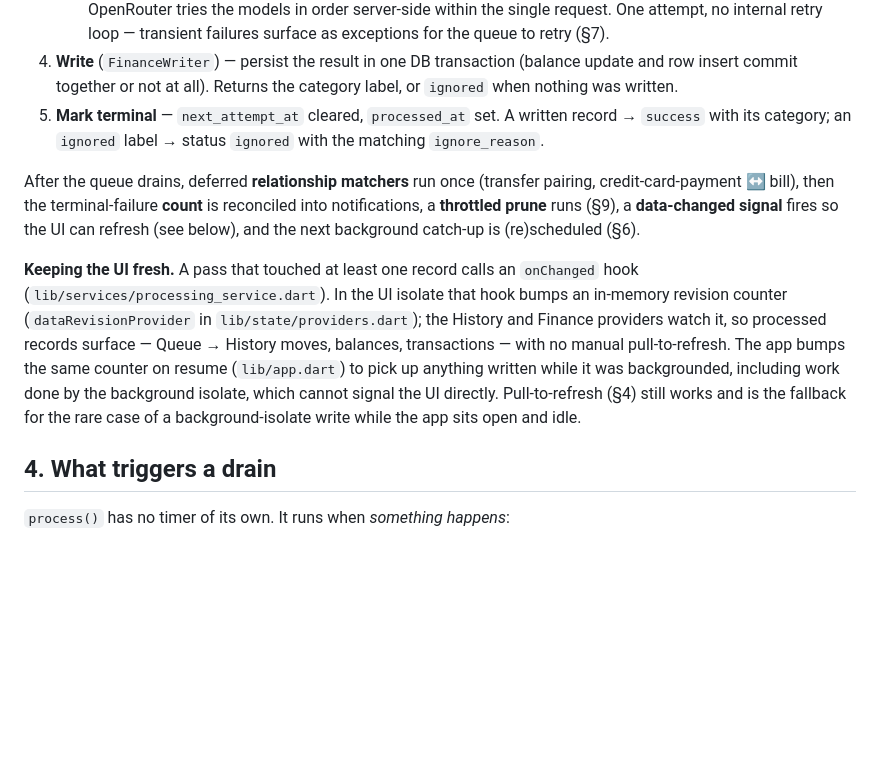
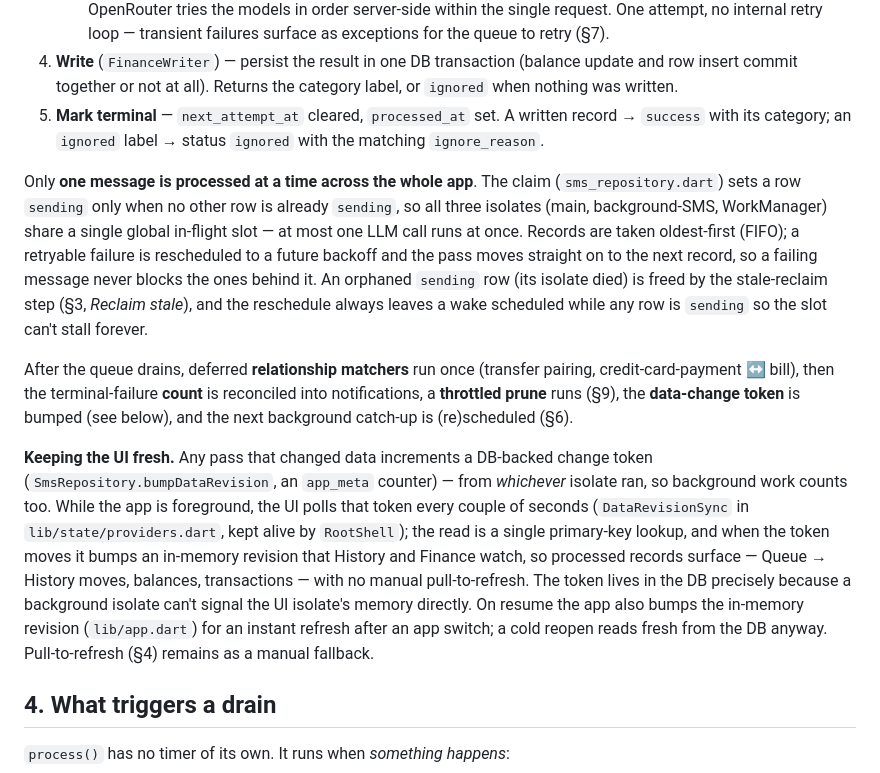
Before and after one commit to ahmedsadman/pawlet, a Markdown page: mobile-app/docs/message-pipeline.md, the part around the change. GitHub-like rendering; blank space fills up the shorter version.

Commit message:
docs: describe token-poll UI refresh and single in-flight serialization

```diff
--- a/mobile-app/docs/message-pipeline.md
+++ b/mobile-app/docs/message-pipeline.md
@@ -128,20 +128,32 @@ call while one is running is ignored) and, before touching anything, requeues st
    `success` with its category; an `ignored` label → status `ignored` with the matching
    `ignore_reason`.
 
+Only **one message is processed at a time across the whole app**. The claim
+(`sms_repository.dart`) sets a row `sending` only when no other row is already `sending`,
+so all three isolates (main, background-SMS, WorkManager) share a single global in-flight
+slot — at most one LLM call runs at once. Records are taken oldest-first (FIFO); a
+retryable failure is rescheduled to a future backoff and the pass moves straight on to the
+next record, so a failing message never blocks the ones behind it. An orphaned `sending`
+row (its isolate died) is freed by the stale-reclaim step (§3, *Reclaim stale*), and the
+reschedule always leaves a wake scheduled while any row is `sending` so the slot can't stall
+forever.
+
 After the queue drains, deferred **relationship matchers** run once (transfer pairing,
 credit-card-payment ↔ bill), then the terminal-failure **count** is reconciled into
-notifications, a **throttled prune** runs (§9), a **data-changed signal** fires so the UI
-can refresh (see below), and the next background catch-up is (re)scheduled (§6).
+notifications, a **throttled prune** runs (§9), the **data-change token** is bumped (see
+below), and the next background catch-up is (re)scheduled (§6).
 
-**Keeping the UI fresh.** A pass that touched at least one record calls an `onChanged`
-hook (`lib/services/processing_service.dart`). In the UI isolate that hook bumps an
-in-memory revision counter (`dataRevisionProvider` in `lib/state/providers.dart`); the
-History and Finance providers watch it, so processed records surface — Queue → History
-moves, balances, transactions — with no manual pull-to-refresh. The app bumps the same
-counter on resume (`lib/app.dart`) to pick up anything written while it was backgrounded,
-including work done by the background isolate, which cannot signal the UI directly.
-Pull-to-refresh (§4) still works and is the fallback for the rare case of a
-background-isolate write while the app sits open and idle.
+**Keeping the UI fresh.** Any pass that changed data increments a DB-backed change token
+(`SmsRepository.bumpDataRevision`, an `app_meta` counter) — from *whichever* isolate ran,
+so background work counts too. While the app is foreground, the UI polls that token every
+couple of seconds (`DataRevisionSync` in `lib/state/providers.dart`, kept alive by
+`RootShell`); the read is a single primary-key lookup, and when the token moves it bumps an
+in-memory revision that History and Finance watch, so processed records surface — Queue →
+History moves, balances, transactions — with no manual pull-to-refresh. The token lives in
+the DB precisely because a background isolate can't signal the UI isolate's memory
+directly. On resume the app also bumps the in-memory revision (`lib/app.dart`) for an
+instant refresh after an app switch; a cold reopen reads fresh from the DB anyway.
+Pull-to-refresh (§4) remains as a manual fallback.
 
 ## 4. What triggers a drain
 
```
